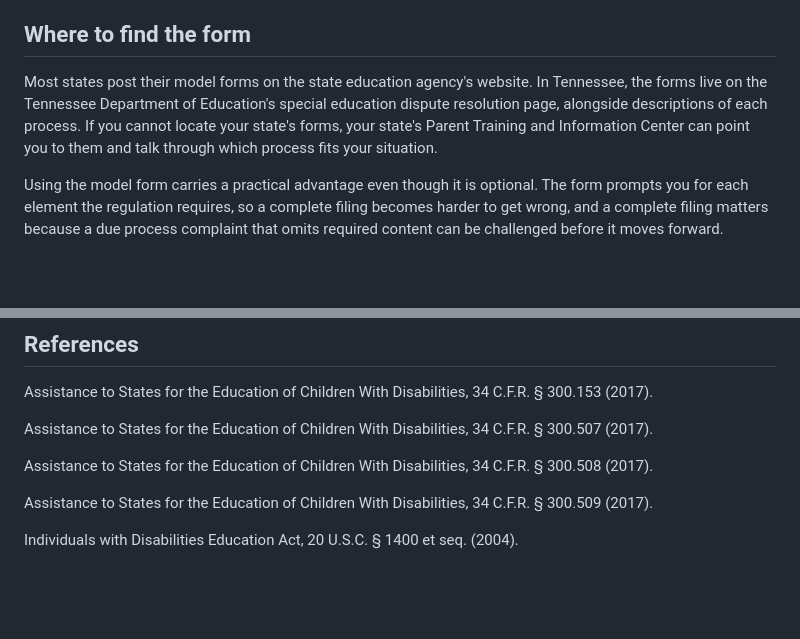
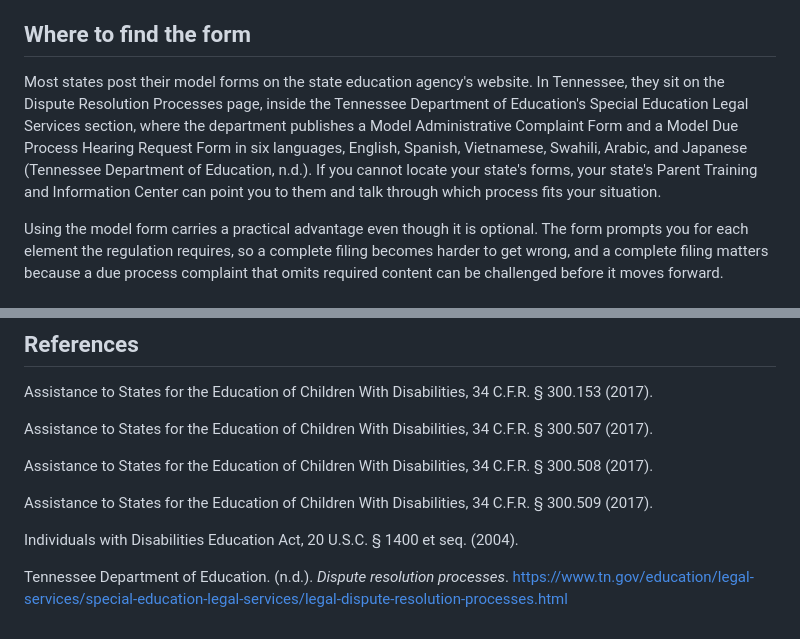
Before and after one commit to rcw8582-crypto/edquity-website, a Markdown page: content/posts/2026-09-14-state-model-forms-for-complaints.md, 2 parts joined by grey strips. Rendered like a GitHub page; blank space fills up the shorter version.

Commit message:
Name the Tennessee forms page and its forms correctly
The post placed the model forms on a 'special education dispute
resolution page' that does not exist under that name. The forms sit on
the Dispute Resolution Processes page inside Special Education Legal
Services, published as a Model Administrative Complaint Form and a
Model Due Process Hearing Request Form in six languages. Verified
against the live page and cited.

Co-Authored-By: Claude Opus 5 <noreply@anthropic.com>

```diff
--- a/content/posts/2026-09-14-state-model-forms-for-complaints.md
+++ b/content/posts/2026-09-14-state-model-forms-for-complaints.md
@@ -27,7 +27,7 @@ That structure tells you what actually matters. The state cannot reject your fil
 
 ## Where to find the form
 
-Most states post their model forms on the state education agency's website. In Tennessee, the forms live on the Tennessee Department of Education's special education dispute resolution page, alongside descriptions of each process. If you cannot locate your state's forms, your state's Parent Training and Information Center can point you to them and talk through which process fits your situation.
+Most states post their model forms on the state education agency's website. In Tennessee, they sit on the Dispute Resolution Processes page, inside the Tennessee Department of Education's Special Education Legal Services section, where the department publishes a Model Administrative Complaint Form and a Model Due Process Hearing Request Form in six languages, English, Spanish, Vietnamese, Swahili, Arabic, and Japanese (Tennessee Department of Education, n.d.). If you cannot locate your state's forms, your state's Parent Training and Information Center can point you to them and talk through which process fits your situation.
 
 Using the model form carries a practical advantage even though it is optional. The form prompts you for each element the regulation requires, so a complete filing becomes harder to get wrong, and a complete filing matters because a due process complaint that omits required content can be challenged before it moves forward.
 
@@ -50,3 +50,5 @@ Assistance to States for the Education of Children With Disabilities, 34 C.F.R.
 Assistance to States for the Education of Children With Disabilities, 34 C.F.R. § 300.509 (2017).
 
 Individuals with Disabilities Education Act, 20 U.S.C. § 1400 et seq. (2004).
+
+Tennessee Department of Education. (n.d.). *Dispute resolution processes*. https://www.tn.gov/education/legal-services/special-education-legal-services/legal-dispute-resolution-processes.html
```
